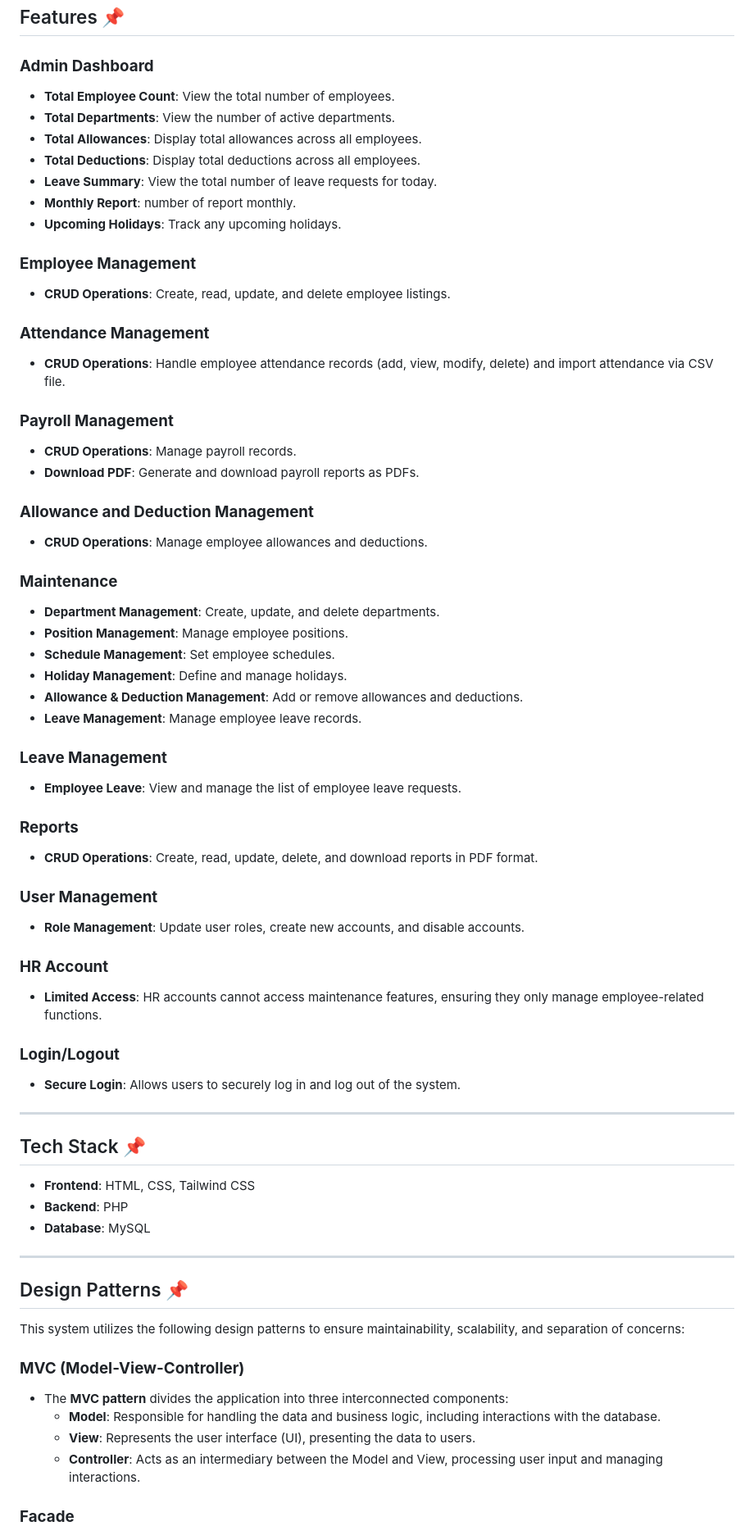
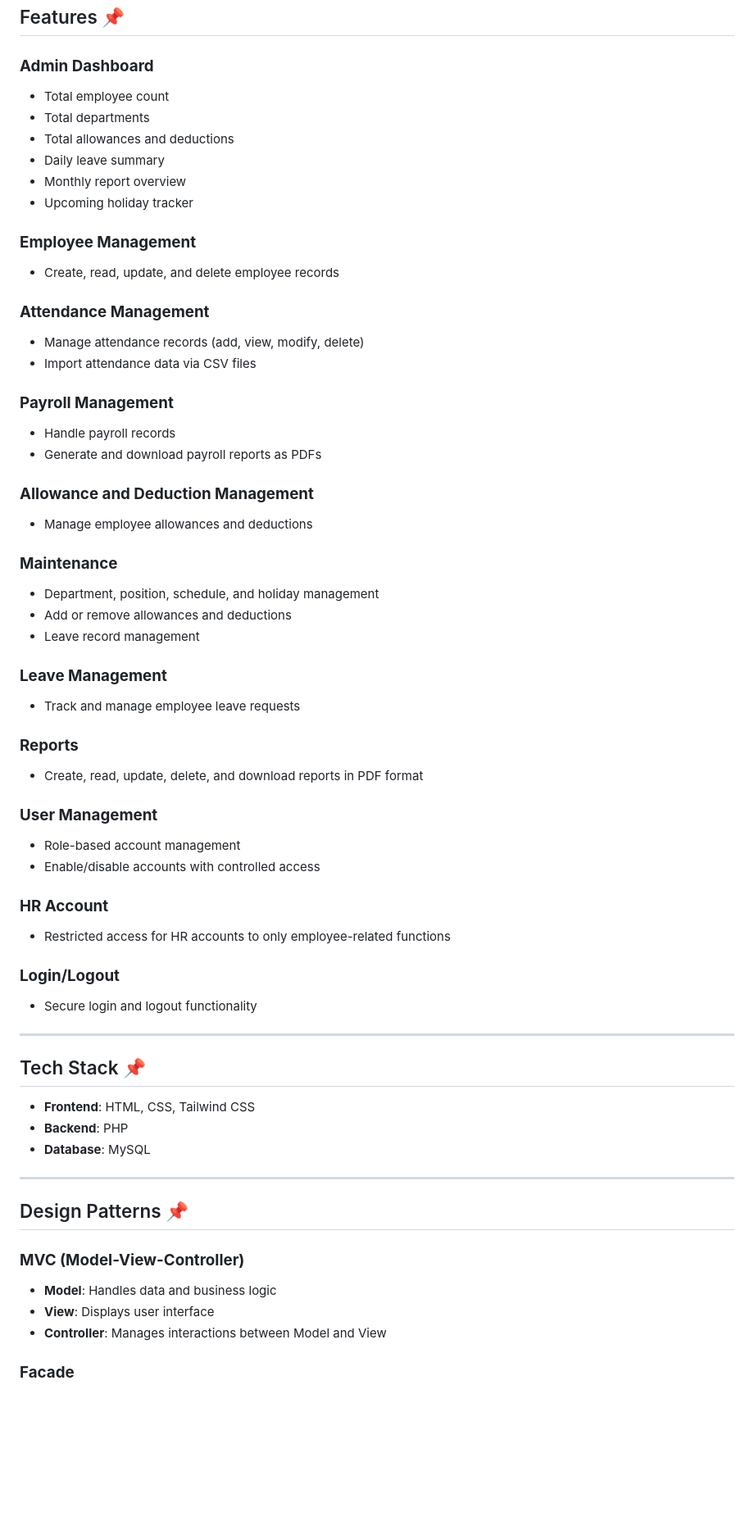
Before and after one commit to Ejxzdevs/Racitelcom, a Markdown page: README.md, the part around one of its changes. Shown at 82% size. GitHub-like rendering; blank space fills up the shorter version.

Commit message:
Revise README for improved clarity and structure
Updated the README to enhance clarity and organization of features, security measures, and installation instructions.

```diff
--- a/README.md
+++ b/README.md
@@ -15,65 +17,51 @@ The **Racitel Payroll Management** System is an all-in-one solution created for
 ## Features 📌
 
 ### **Admin Dashboard**
-
-- **Total Employee Count**: View the total number of employees.
-- **Total Departments**: View the number of active departments.
-- **Total Allowances**: Display total allowances across all employees.
-- **Total Deductions**: Display total deductions across all employees.
-- **Leave Summary**: View the total number of leave requests for today.
-- **Monthly Report**: number of report monthly.
-- **Upcoming Holidays**: Track any upcoming holidays.
+- Total employee count
+- Total departments
+- Total allowances and deductions
+- Daily leave summary
+- Monthly report overview
+- Upcoming holiday tracker
 
 ### **Employee Management**
-
-- **CRUD Operations**: Create, read, update, and delete employee listings.
+- Create, read, update, and delete employee records
 
 ### **Attendance Management**
-
-- **CRUD Operations**: Handle employee attendance records (add, view, modify, delete) and import attendance via CSV file.
+- Manage attendance records (add, view, modify, delete)
+- Import attendance data via CSV files
 
 ### **Payroll Management**
-
-- **CRUD Operations**: Manage payroll records.
-- **Download PDF**: Generate and download payroll reports as PDFs.
+- Handle payroll records
+- Generate and download payroll reports as PDFs
 
 ### **Allowance and Deduction Management**
-
-- **CRUD Operations**: Manage employee allowances and deductions.
+- Manage employee allowances and deductions
 
 ### **Maintenance**
-
-- **Department Management**: Create, update, and delete departments.
-- **Position Management**: Manage employee positions.
-- **Schedule Management**: Set employee schedules.
-- **Holiday Management**: Define and manage holidays.
-- **Allowance & Deduction Management**: Add or remove allowances and deductions.
-- **Leave Management**: Manage employee leave records.
+- Department, position, schedule, and holiday management
+- Add or remove allowances and deductions
+- Leave record management
 
 ### **Leave Management**
-
-- **Employee Leave**: View and manage the list of employee leave requests.
+- Track and manage employee leave requests
 
 ### **Reports**
-
-- **CRUD Operations**: Create, read, update, delete, and download reports in PDF format.
+- Create, read, update, delete, and download reports in PDF format
 
 ### **User Management**
-
-- **Role Management**: Update user roles, create new accounts, and disable accounts.
+- Role-based account management
+- Enable/disable accounts with controlled access
 
 ### **HR Account**
-
-- **Limited Access**: HR accounts cannot access maintenance features, ensuring they only manage employee-related functions.
+- Restricted access for HR accounts to only employee-related functions
 
 ### **Login/Logout**
-
-- **Secure Login**: Allows users to securely log in and log out of the system.
+- Secure login and logout functionality
 
 ---
 
 ## Tech Stack 📌
-
 - **Frontend**: HTML, CSS, Tailwind CSS
 - **Backend**: PHP
 - **Database**: MySQL
@@ -82,13 +70,9 @@ The **Racitel Payroll Management** System is an all-in-one solution created for
 
 ## Design Patterns 📌
 
-This system utilizes the following design patterns to ensure maintainability, scalability, and separation of concerns:
-
 ### **MVC (Model-View-Controller)**
-
-- The **MVC pattern** divides the application into three interconnected components:
-  - **Model**: Responsible for handling the data and business logic, including interactions with the database.
-  - **View**: Represents the user interface (UI), presenting the data to users.
-  - **Controller**: Acts as an intermediary between the Model and View, processing user input and managing interactions.
+- **Model**: Handles data and business logic
+- **View**: Displays user interface
+- **Controller**: Manages interactions between Model and View
 
 ### **Facade**
```
Also changed, not shown: other parts of README.md (+15 -72 lines).
